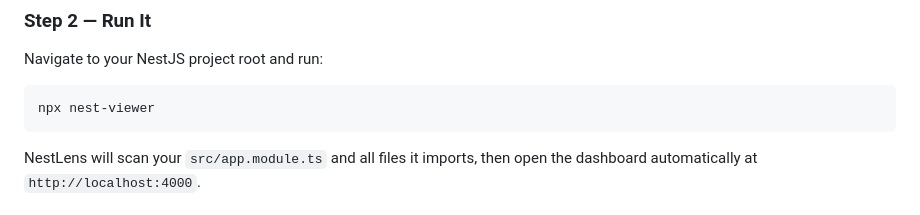
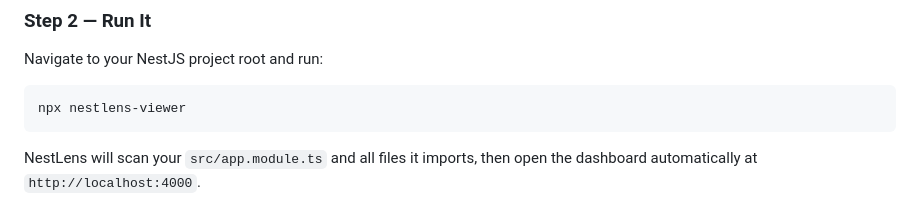
Before and after one commit to yahyacoder7/NestLens, a Markdown page: README.md, the part around the change. GitHub-like rendering.

````diff
--- a/README.md
+++ b/README.md
@@ -122,7 +122,7 @@ npm install nestlens-viewer
 Navigate to your NestJS project root and run:
 
 ```bash
-npx nest-viewer
+npx nestlens-viewer
 ```
 
 NestLens will scan your `src/app.module.ts` and all files it imports, then open the dashboard automatically at `http://localhost:4000`.
````
